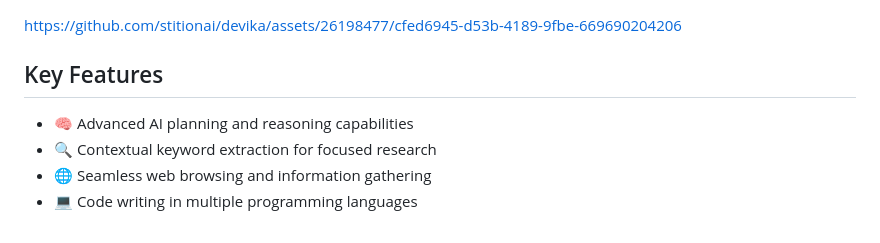
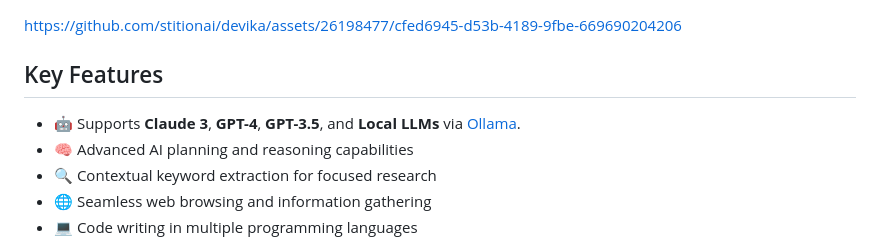
Before and after one commit to stitionai/devika, a Markdown page: README.md, the part around the change. Rendered like a GitHub page.

Commit message:
Specify Local LLL

```diff
--- a/README.md
+++ b/README.md
@@ -41,6 +41,7 @@ https://github.com/stitionai/devika/assets/26198477/cfed6945-d53b-4189-9fbe-6696
 
 ## Key Features
 
+- 🤖 Supports **Claude 3**, **GPT-4**, **GPT-3.5**, and **Local LLMs** via [Ollama](https://ollama.com).
 - 🧠 Advanced AI planning and reasoning capabilities
 - 🔍 Contextual keyword extraction for focused research
 - 🌐 Seamless web browsing and information gathering
```
